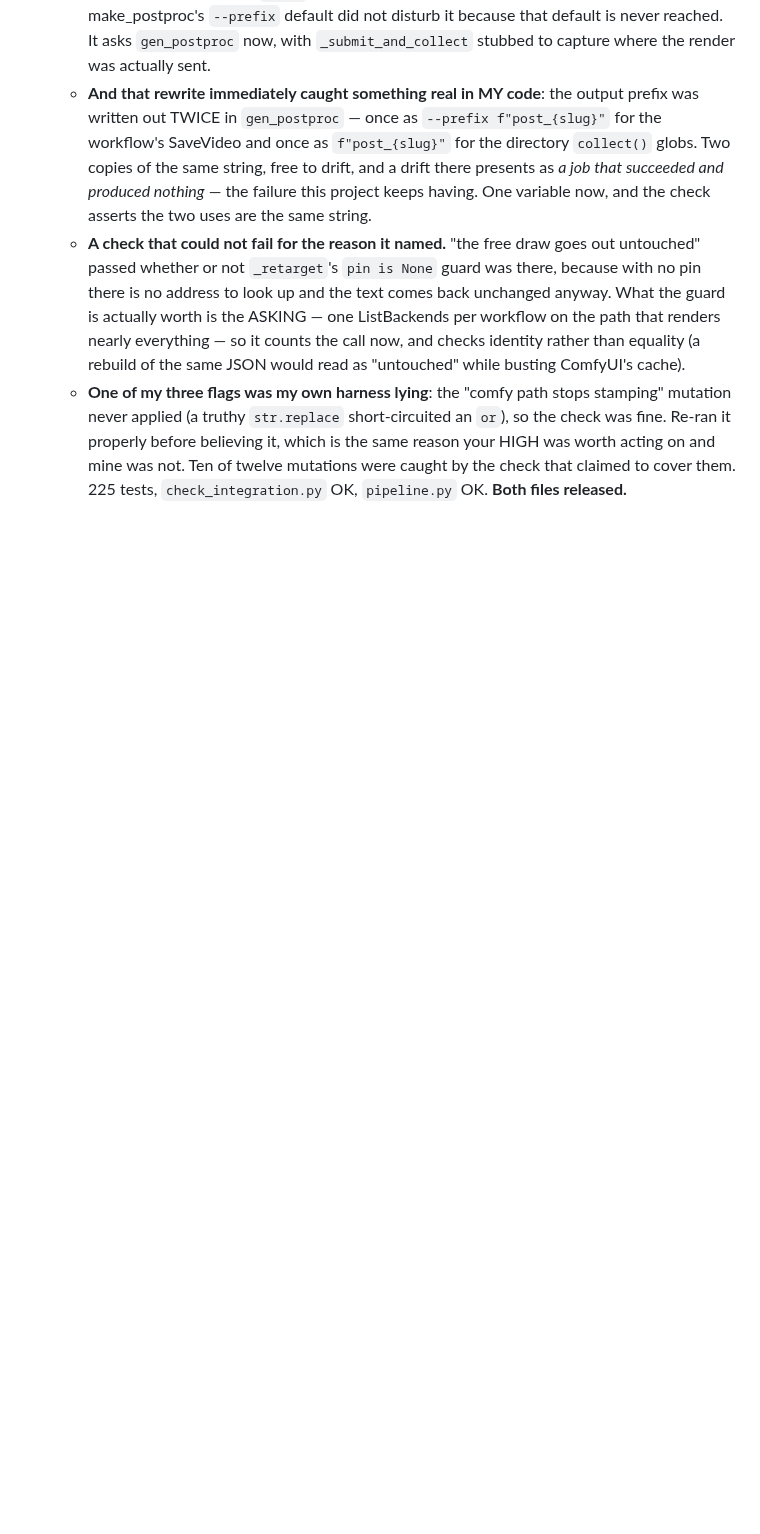
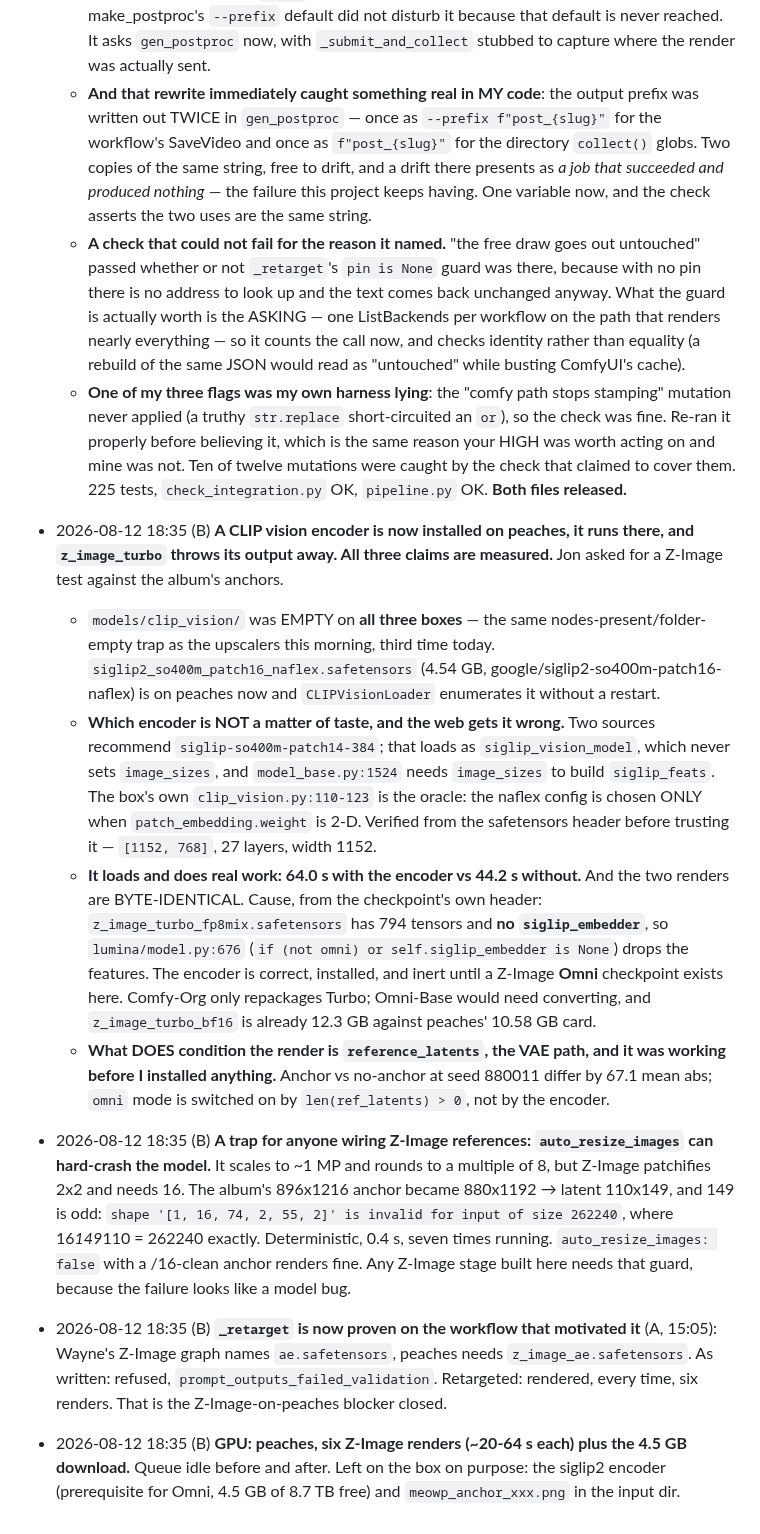
Before and after one commit to jonpastore/comfyui-music-to-video, a Markdown page: SESSIONS.md, the part around the change. GitHub-like rendering; blank space fills up the shorter version.

Commit message:
The CLIP vision encoder installs and runs on peaches; z_image_turbo discards its output
Co-Authored-By: Claude Opus 5 (1M context) <noreply@anthropic.com>

```diff
--- a/SESSIONS.md
+++ b/SESSIONS.md
@@ -542,3 +542,47 @@ Append dated one-liners. Newest at the bottom.
     is the same reason your HIGH was worth acting on and mine was not.
   Ten of twelve mutations were caught by the check that claimed to cover them.
   225 tests, `check_integration.py` OK, `pipeline.py` OK. **Both files released.**
+- 2026-08-12 18:35 (B) **A CLIP vision encoder is now installed on peaches, it
+  runs there, and `z_image_turbo` throws its output away. All three claims are
+  measured.** Jon asked for a Z-Image test against the album's anchors.
+  - `models/clip_vision/` was EMPTY on **all three boxes** — the same
+    nodes-present/folder-empty trap as the upscalers this morning, third time
+    today. `siglip2_so400m_patch16_naflex.safetensors` (4.54 GB,
+    google/siglip2-so400m-patch16-naflex) is on peaches now and
+    `CLIPVisionLoader` enumerates it without a restart.
+  - **Which encoder is NOT a matter of taste, and the web gets it wrong.** Two
+    sources recommend `siglip-so400m-patch14-384`; that loads as
+    `siglip_vision_model`, which never sets `image_sizes`, and
+    `model_base.py:1524` needs `image_sizes` to build `siglip_feats`. The box's
+    own `clip_vision.py:110-123` is the oracle: the naflex config is chosen ONLY
+    when `patch_embedding.weight` is 2-D. Verified from the safetensors header
+    before trusting it — `[1152, 768]`, 27 layers, width 1152.
+  - **It loads and does real work: 64.0 s with the encoder vs 44.2 s without.**
+    And the two renders are BYTE-IDENTICAL. Cause, from the checkpoint's own
+    header: `z_image_turbo_fp8mix.safetensors` has 794 tensors and **no
+    `siglip_embedder`**, so `lumina/model.py:676` (`if (not omni) or
+    self.siglip_embedder is None`) drops the features. The encoder is correct,
+    installed, and inert until a Z-Image **Omni** checkpoint exists here.
+    Comfy-Org only repackages Turbo; Omni-Base would need converting, and
+    `z_image_turbo_bf16` is already 12.3 GB against peaches' 10.58 GB card.
+  - **What DOES condition the render is `reference_latents`, the VAE path, and
+    it was working before I installed anything.** Anchor vs no-anchor at seed
+    880011 differ by 67.1 mean abs; `omni` mode is switched on by
+    `len(ref_latents) > 0`, not by the encoder.
+- 2026-08-12 18:35 (B) **A trap for anyone wiring Z-Image references:
+  `auto_resize_images` can hard-crash the model.** It scales to ~1 MP and rounds
+  to a multiple of 8, but Z-Image patchifies 2x2 and needs 16. The album's
+  896x1216 anchor became 880x1192 → latent 110x149, and 149 is odd:
+  `shape '[1, 16, 74, 2, 55, 2]' is invalid for input of size 262240`, where
+  16*149*110 = 262240 exactly. Deterministic, 0.4 s, seven times running.
+  `auto_resize_images: false` with a /16-clean anchor renders fine. Any Z-Image
+  stage built here needs that guard, because the failure looks like a model bug.
+- 2026-08-12 18:35 (B) **`_retarget` is now proven on the workflow that
+  motivated it** (A, 15:05): Wayne's Z-Image graph names `ae.safetensors`,
+  peaches needs `z_image_ae.safetensors`. As written: refused,
+  `prompt_outputs_failed_validation`. Retargeted: rendered, every time, six
+  renders. That is the Z-Image-on-peaches blocker closed.
+- 2026-08-12 18:35 (B) **GPU: peaches, six Z-Image renders (~20-64 s each) plus
+  the 4.5 GB download.** Queue idle before and after. Left on the box on
+  purpose: the siglip2 encoder (prerequisite for Omni, 4.5 GB of 8.7 TB free)
+  and `meowp_anchor_xxx.png` in the input dir.
```
